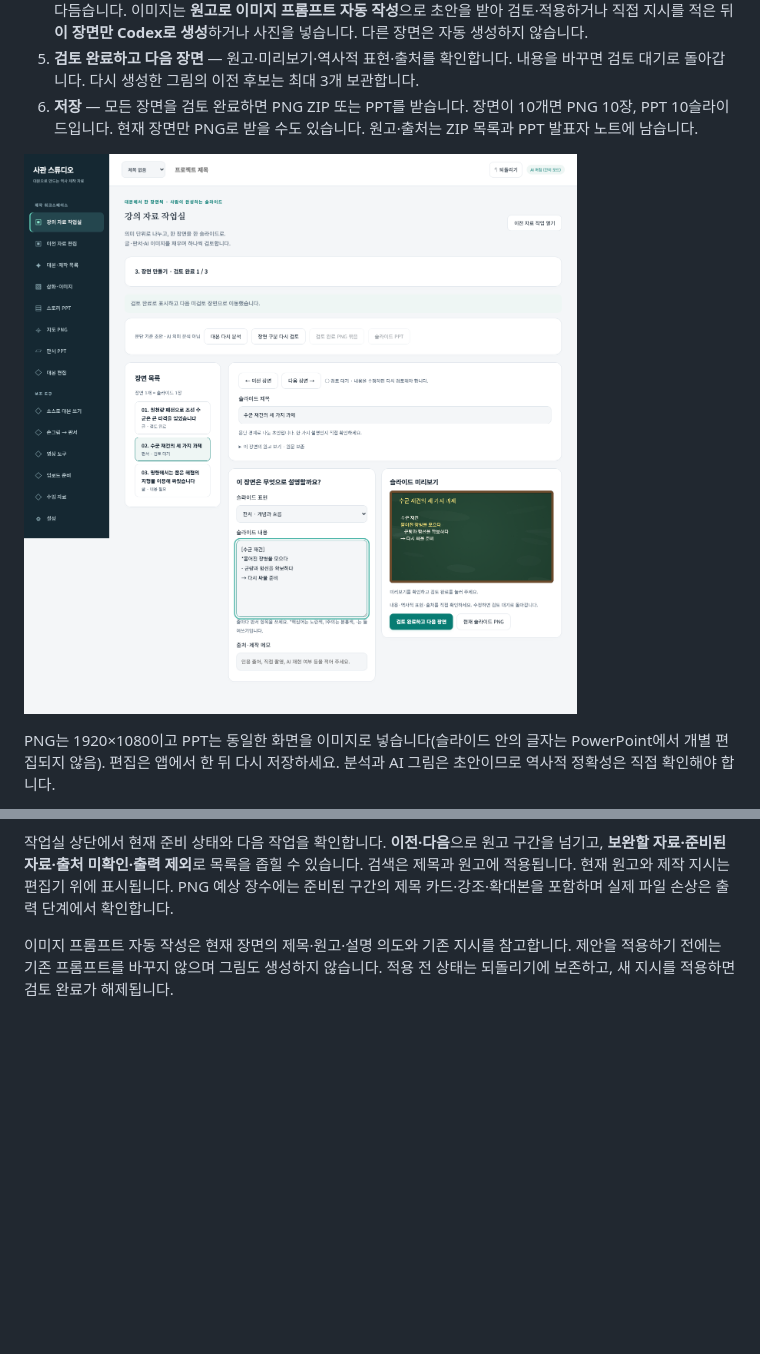
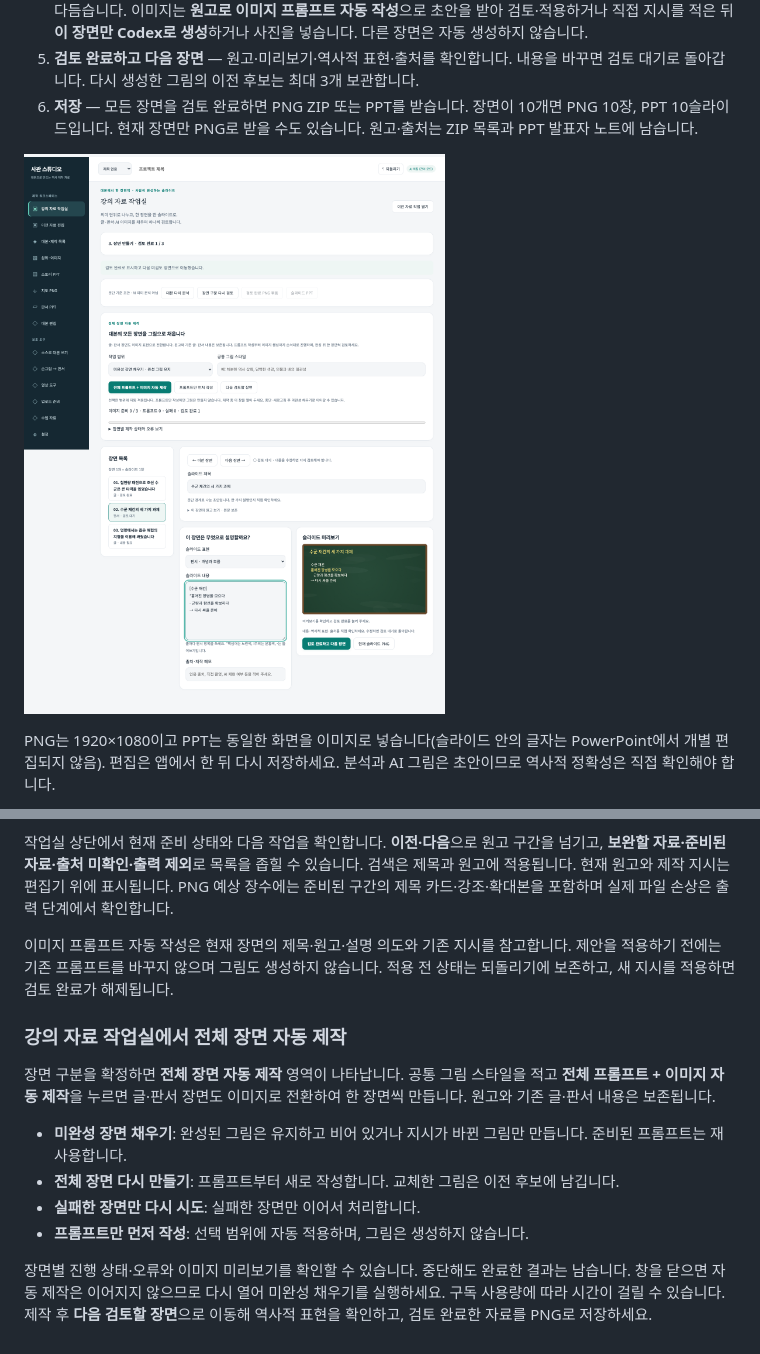
Before and after one commit to Happyotter25/history-studio, a Markdown page: README.md, 2 parts joined by grey strips. Rendered like a GitHub page; pictures changed too: docs/studio-compose.png; blank space fills up the shorter version.

```diff
--- a/README.md
+++ b/README.md
@@ -219,3 +219,14 @@ CLI의 네이티브 이미지 도구 지원과 구독 사용량에 따라 제작
 작업실 상단에서 현재 준비 상태와 다음 작업을 확인합니다. **이전·다음**으로 원고 구간을 넘기고, **보완할 자료·준비된 자료·출처 미확인·출력 제외**로 목록을 좁힐 수 있습니다. 검색은 제목과 원고에 적용됩니다. 현재 원고와 제작 지시는 편집기 위에 표시됩니다. PNG 예상 장수에는 준비된 구간의 제목 카드·강조·확대본을 포함하며 실제 파일 손상은 출력 단계에서 확인합니다.
 
 이미지 프롬프트 자동 작성은 현재 장면의 제목·원고·설명 의도와 기존 지시를 참고합니다. 제안을 적용하기 전에는 기존 프롬프트를 바꾸지 않으며 그림도 생성하지 않습니다. 적용 전 상태는 되돌리기에 보존하고, 새 지시를 적용하면 검토 완료가 해제됩니다.
+
+### 강의 자료 작업실에서 전체 장면 자동 제작
+
+장면 구분을 확정하면 **전체 장면 자동 제작** 영역이 나타납니다. 공통 그림 스타일을 적고 **전체 프롬프트 + 이미지 자동 제작**을 누르면 글·판서 장면도 이미지로 전환하여 한 장면씩 만듭니다. 원고와 기존 글·판서 내용은 보존됩니다.
+
+- **미완성 장면 채우기**: 완성된 그림은 유지하고 비어 있거나 지시가 바뀐 그림만 만듭니다. 준비된 프롬프트는 재사용합니다.
+- **전체 장면 다시 만들기**: 프롬프트부터 새로 작성합니다. 교체한 그림은 이전 후보에 남깁니다.
+- **실패한 장면만 다시 시도**: 실패한 장면만 이어서 처리합니다.
+- **프롬프트만 먼저 작성**: 선택 범위에 자동 적용하며, 그림은 생성하지 않습니다.
+
+장면별 진행 상태·오류와 이미지 미리보기를 확인할 수 있습니다. 중단해도 완료한 결과는 남습니다. 창을 닫으면 자동 제작은 이어지지 않으므로 다시 열어 미완성 채우기를 실행하세요. 구독 사용량에 따라 시간이 걸릴 수 있습니다. 제작 후 **다음 검토할 장면**으로 이동해 역사적 표현을 확인하고, 검토 완료한 자료를 PNG로 저장하세요.
```
Also changed, not shown: AGENTS.md (+3 -1 lines), docs/HANDOFF.md (+22 -0 lines), docs/studio-prompt.png, 4 other files.
